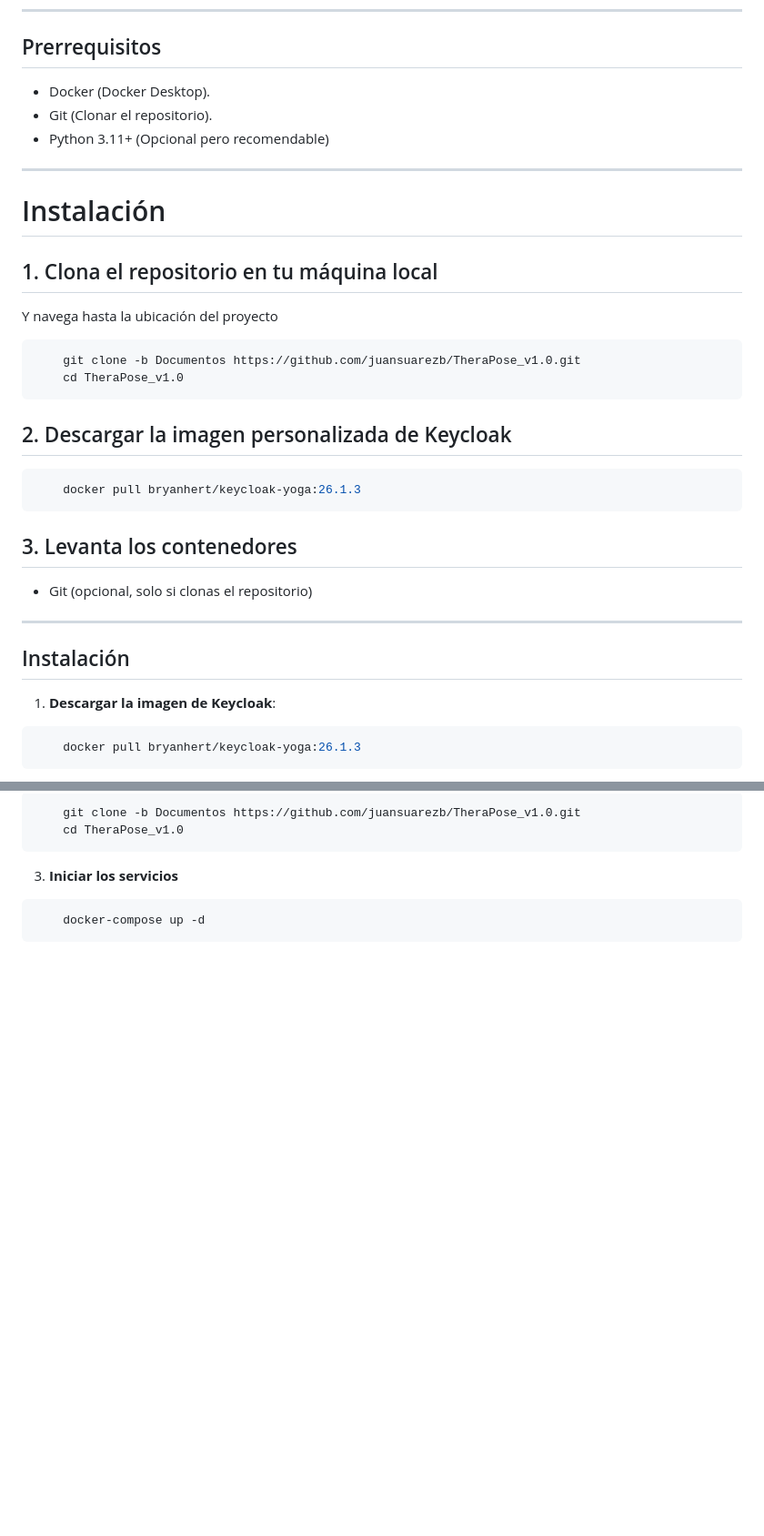
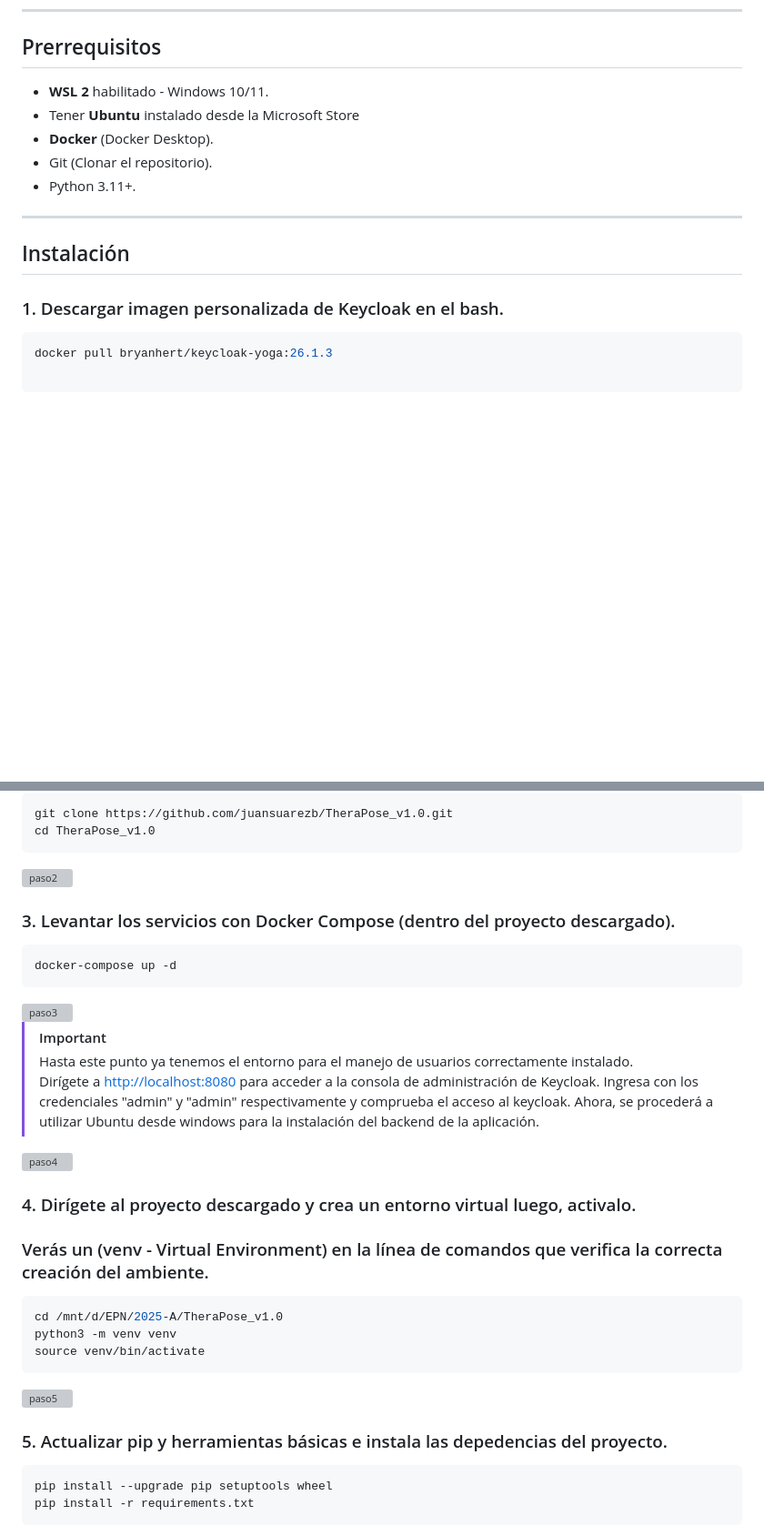
Before and after one commit to juansuarezb/TheraPose_v2.0, a Markdown page: README.md, 2 parts joined by grey strips. Shown: that part at 91% size. Rendered like a GitHub page; blank space fills up the shorter version; grey boxes are pictures that could not be loaded.

````diff
--- a/README.md
+++ b/README.md
@@ -12,40 +12,20 @@ TheraPose es una plataforma de software para la gestión de clases de yoga terap
 ---
 
 ## Prerrequisitos
-
-- Docker (Docker Desktop).
+- <b>WSL 2</b> habilitado - Windows 10/11.
+- Tener <b> Ubuntu </b> instalado desde la Microsoft Store
+- <b> Docker </b> (Docker Desktop).
 - Git (Clonar el repositorio).
-- Python 3.11+  (Opcional pero recomendable)
-
----
-
-<h1>Instalación</h1>
-
-<h2>1. Clona el repositorio en tu máquina local </h2>
-<p>Y navega hasta la ubicación del proyecto</p>
-
-```bash
-    git clone -b Documentos https://github.com/juansuarezb/TheraPose_v1.0.git
-    cd TheraPose_v1.0
-```
-
-<h2>2. Descargar la imagen personalizada de Keycloak</h2>
-
-```bash
-    docker pull bryanhert/keycloak-yoga:26.1.3
-```
-
-
-<h2>3. Levanta los contenedores </h2>
-
-
-- Git (opcional, solo si clonas el repositorio)
+- Python 3.11+.
 
 ---
 
 ## Instalación
-1. **Descargar la imagen de Keycloak**:
+
+### 1. Descargar imagen personalizada de Keycloak en el bash.
+
 ```bash
-    docker pull bryanhert/keycloak-yoga:26.1.3
+docker pull bryanhert/keycloak-yoga:26.1.3
+
 ```
 
@@ -53,11 +36,39 @@ TheraPose es una plataforma de software para la gestión de clases de yoga terap
 ```bash
-    git clone -b Documentos https://github.com/juansuarezb/TheraPose_v1.0.git
-    cd TheraPose_v1.0
+git clone https://github.com/juansuarezb/TheraPose_v1.0.git
+cd TheraPose_v1.0
+```
+<img src="images/paso2.webp" alt="paso2" width="600" height="auto">
+
+### 3. Levantar los servicios con Docker Compose (dentro del proyecto descargado).
+
+```bash
+docker-compose up -d
 ```
 
-3. **Iniciar los servicios**
+<img src="images/paso3.webp" alt="paso3" width="600" height="auto">
+
+> [!IMPORTANT]
+> Hasta este punto ya tenemos el entorno para el manejo de usuarios correctamente instalado.
+> Dirígete a [http://localhost:8080](http://localhost:8080) para acceder a la consola de administración de Keycloak.
+> Ingresa con los credenciales "admin" y "admin" respectivamente y comprueba el acceso al keycloak.
+> Ahora, se procederá a utilizar Ubuntu desde windows para la instalación del backend de la aplicación.
+
+<img src="images/paso4.webp" alt="paso4" width="600" height="auto">
+
+### 4. Dirígete al proyecto descargado y crea un entorno virtual luego, activalo.
+### Verás un (venv - Virtual Environment) en la línea de comandos que verifica la correcta creación del ambiente.
 
 ```bash
-    docker-compose up -d
+cd /mnt/d/EPN/2025-A/TheraPose_v1.0
+python3 -m venv venv
+source venv/bin/activate
+```
+<img src="images/paso5.avif" alt="paso5" width="600" height="auto">
+
+### 5. Actualizar pip y herramientas básicas e instala las depedencias del proyecto.
+
+```bash
+pip install --upgrade pip setuptools wheel
+pip install -r requirements.txt
 ```
 
````
Also changed, not shown: other parts of README.md (+15 -2 lines).
